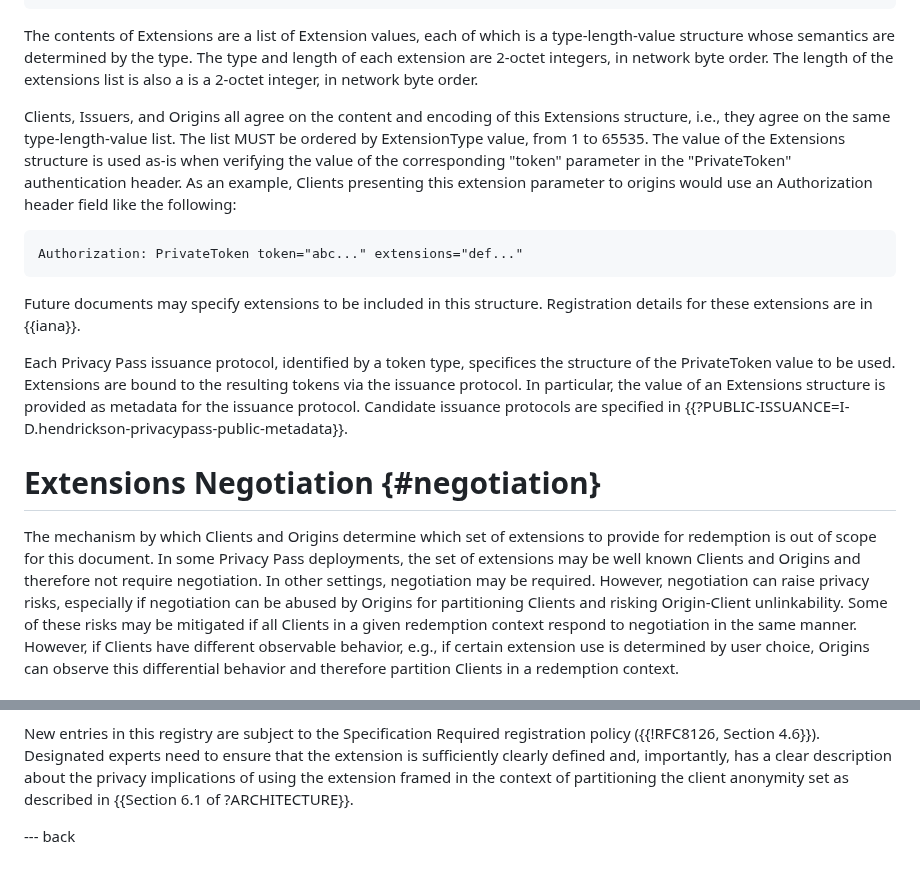
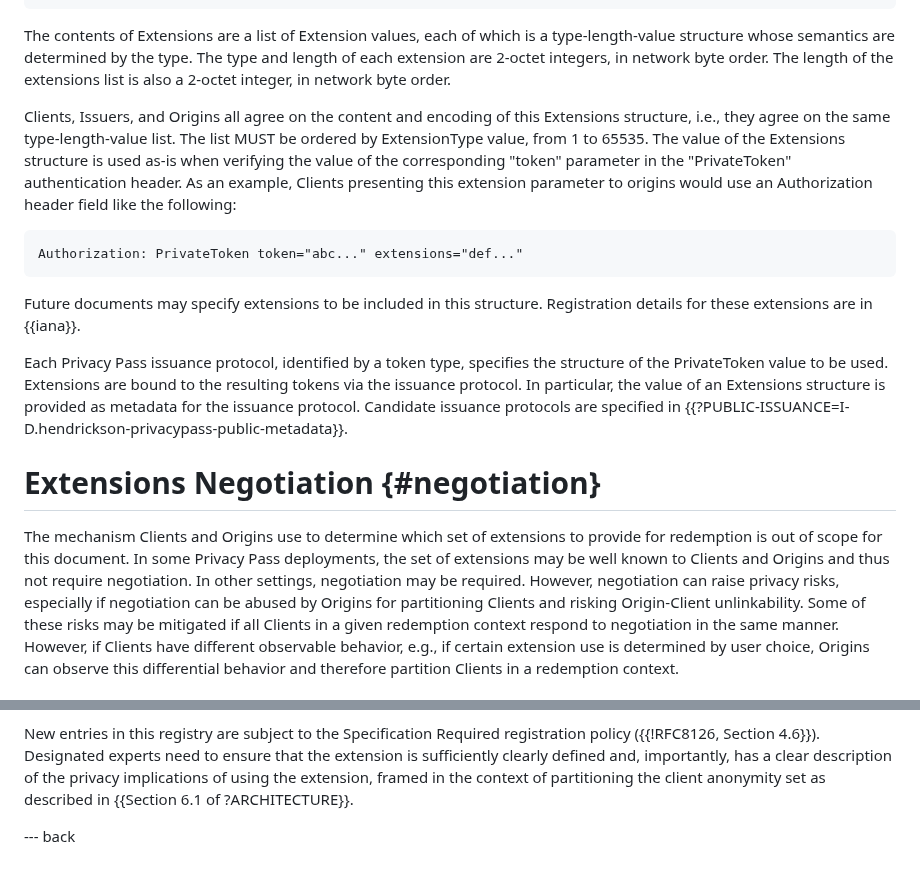
Before and after one commit to ietf-wg-privacypass/draft-ietf-privacypass-auth-scheme-extensions, a Markdown page: draft-wood-privacypass-auth-scheme-extensions.md, 2 parts joined by grey strips. Drawn GitHub-style.

Commit message:
Fix typos, wording

```diff
--- a/draft-wood-privacypass-auth-scheme-extensions.md
+++ b/draft-wood-privacypass-auth-scheme-extensions.md
@@ -99,7 +99,7 @@ struct {
 The contents of Extensions are a list of Extension values, each of which is a type-length-value
 structure whose semantics are determined by the type. The type and length of each
 extension are 2-octet integers, in network byte order. The length of the extensions
-list is also a is a 2-octet integer, in network byte order.
+list is also a 2-octet integer, in network byte order.
 
 Clients, Issuers, and Origins all agree on the content and encoding of this Extensions
 structure, i.e., they agree on the same type-length-value list. The list MUST be ordered
@@ -115,7 +115,7 @@ Authorization: PrivateToken token="abc..." extensions="def..."
 Future documents may specify extensions to be included in this structure.
 Registration details for these extensions are in {{iana}}.
 
-Each Privacy Pass issuance protocol, identified by a token type, specifices the structure
+Each Privacy Pass issuance protocol, identified by a token type, specifies the structure
 of the PrivateToken value to be used. Extensions are bound to the resulting tokens via the
 issuance protocol. In particular, the value of an Extensions structure is provided as
 metadata for the issuance protocol. Candidate issuance protocols are specified in
@@ -123,9 +123,9 @@ metadata for the issuance protocol. Candidate issuance protocols are specified i
 
 # Extensions Negotiation {#negotiation}
 
-The mechanism by which Clients and Origins determine which set of extensions to provide
+The mechanism Clients and Origins use to determine which set of extensions to provide
 for redemption is out of scope for this document. In some Privacy Pass deployments, the set
-of extensions may be well known Clients and Origins and therefore not require negotiation.
+of extensions may be well known to Clients and Origins and thus not require negotiation.
 In other settings, negotiation may be required. However, negotiation can raise privacy
 risks, especially if negotiation can be abused by Origins for partitioning Clients and
 risking Origin-Client unlinkability. Some of these risks may be mitigated if all Clients
@@ -158,7 +158,7 @@ Template:
 New entries in this registry are subject to the Specification Required
 registration policy ({{!RFC8126, Section 4.6}}). Designated experts need to
 ensure that the extension is sufficiently clearly defined and, importantly,
-has a clear description about the privacy implications of using the extension
+has a clear description of the privacy implications of using the extension,
 framed in the context of partitioning the client anonymity set as described
 in {{Section 6.1 of ?ARCHITECTURE}}.
 
```
